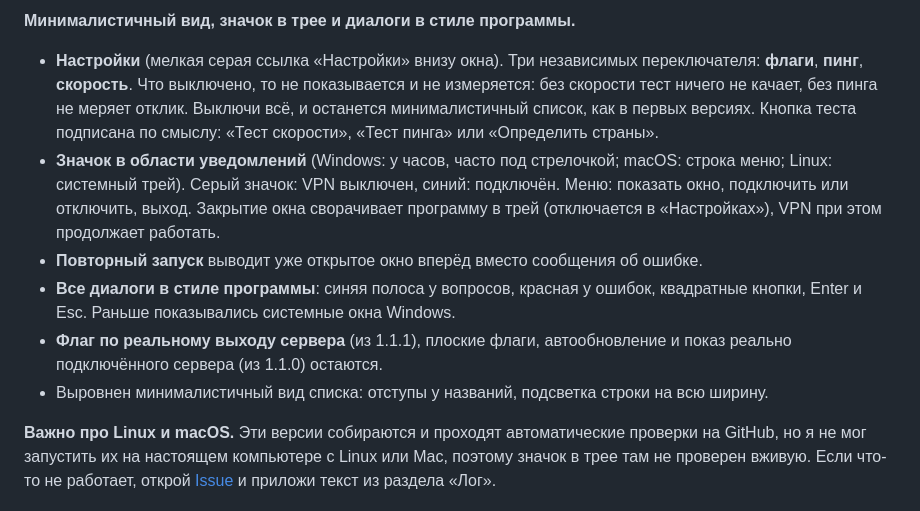
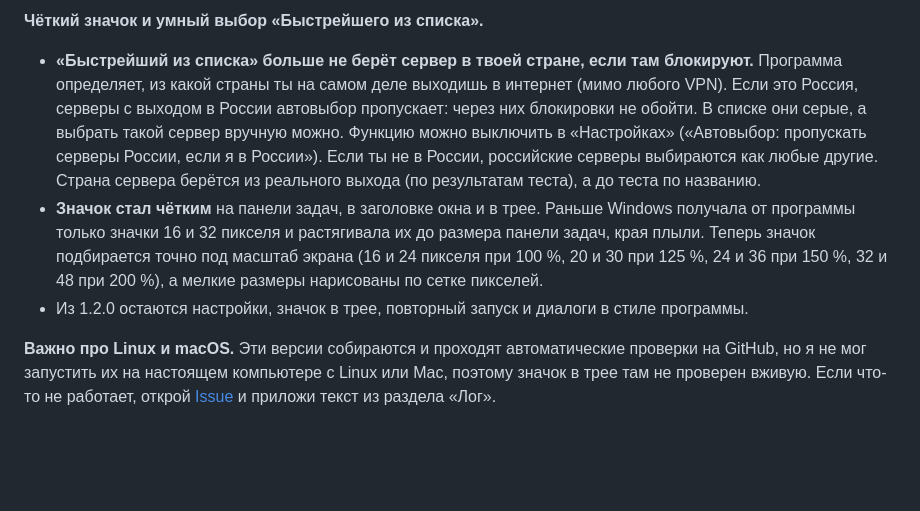
Before and after one commit to serafimbelskih32-source/windows-vpn-client, a Markdown page: RELEASE_NOTES.md, the part around the change. Drawn GitHub-style; blank space fills up the shorter version.

```diff
--- a/RELEASE_NOTES.md
+++ b/RELEASE_NOTES.md
@@ -1,10 +1,7 @@
-**Минималистичный вид, значок в трее и диалоги в стиле программы.**
+**Чёткий значок и умный выбор «Быстрейшего из списка».**
 
-- **Настройки** (мелкая серая ссылка «Настройки» внизу окна). Три независимых переключателя: **флаги**, **пинг**, **скорость**. Что выключено, то не показывается и не измеряется: без скорости тест ничего не качает, без пинга не меряет отклик. Выключи всё, и останется минималистичный список, как в первых версиях. Кнопка теста подписана по смыслу: «Тест скорости», «Тест пинга» или «Определить страны».
-- **Значок в области уведомлений** (Windows: у часов, часто под стрелочкой; macOS: строка меню; Linux: системный трей). Серый значок: VPN выключен, синий: подключён. Меню: показать окно, подключить или отключить, выход. Закрытие окна сворачивает программу в трей (отключается в «Настройках»), VPN при этом продолжает работать.
-- **Повторный запуск** выводит уже открытое окно вперёд вместо сообщения об ошибке.
-- **Все диалоги в стиле программы**: синяя полоса у вопросов, красная у ошибок, квадратные кнопки, Enter и Esc. Раньше показывались системные окна Windows.
-- **Флаг по реальному выходу сервера** (из 1.1.1), плоские флаги, автообновление и показ реально подключённого сервера (из 1.1.0) остаются.
-- Выровнен минималистичный вид списка: отступы у названий, подсветка строки на всю ширину.
+- **«Быстрейший из списка» больше не берёт сервер в твоей стране, если там блокируют.** Программа определяет, из какой страны ты на самом деле выходишь в интернет (мимо любого VPN). Если это Россия, серверы с выходом в России автовыбор пропускает: через них блокировки не обойти. В списке они серые, а выбрать такой сервер вручную можно. Функцию можно выключить в «Настройках» («Автовыбор: пропускать серверы России, если я в России»). Если ты не в России, российские серверы выбираются как любые другие. Страна сервера берётся из реального выхода (по результатам теста), а до теста по названию.
+- **Значок стал чётким** на панели задач, в заголовке окна и в трее. Раньше Windows получала от программы только значки 16 и 32 пикселя и растягивала их до размера панели задач, края плыли. Теперь значок подбирается точно под масштаб экрана (16 и 24 пикселя при 100 %, 20 и 30 при 125 %, 24 и 36 при 150 %, 32 и 48 при 200 %), а мелкие размеры нарисованы по сетке пикселей.
+- Из 1.2.0 остаются настройки, значок в трее, повторный запуск и диалоги в стиле программы.
 
 **Важно про Linux и macOS.** Эти версии собираются и проходят автоматические проверки на GitHub, но я не мог запустить их на настоящем компьютере с Linux или Mac, поэтому значок в трее там не проверен вживую. Если что-то не работает, открой [Issue](https://github.com/serafimbelskih32-source/windows-vpn-client/issues) и приложи текст из раздела «Лог».
```
Also changed, not shown: README.md (+1 -0 lines), icon.png, 7 other files.
